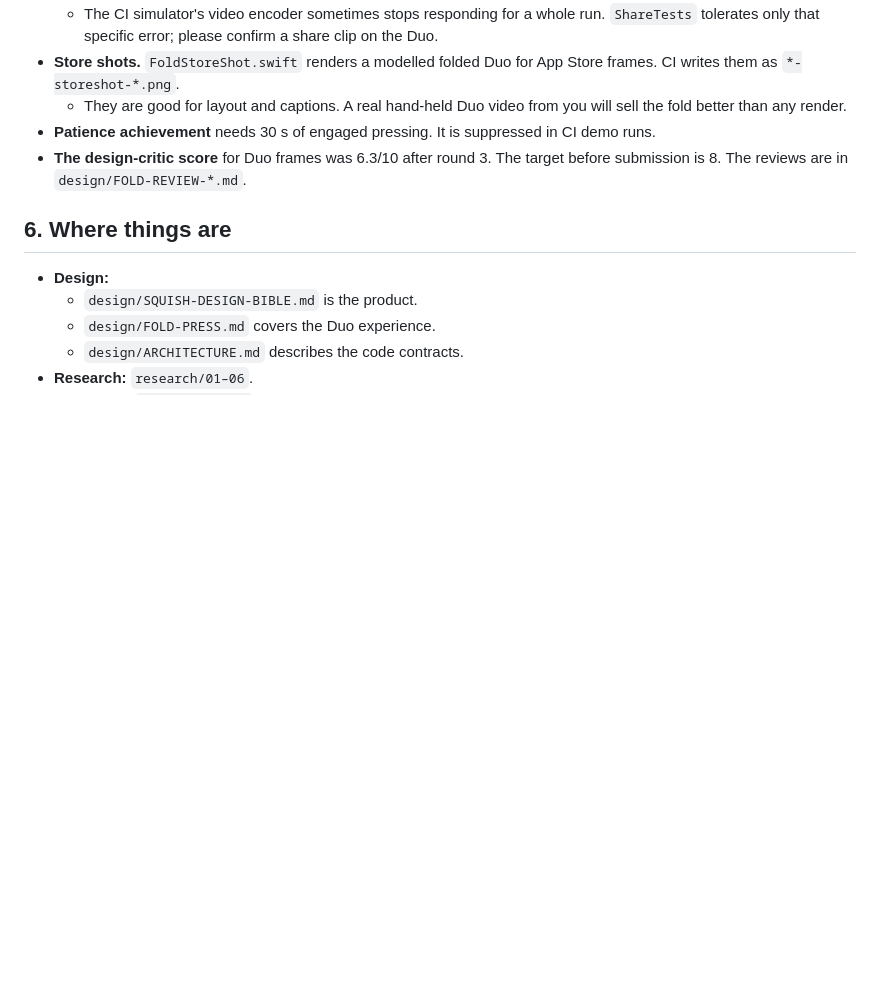
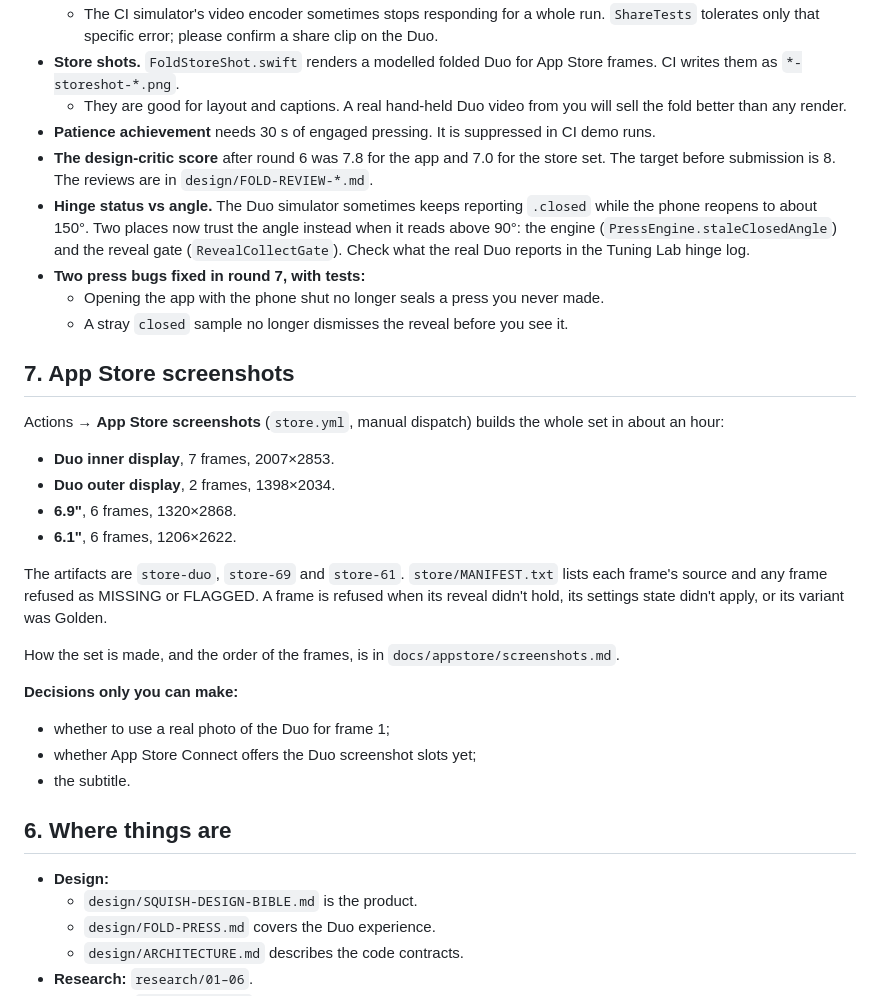
Before and after one commit to pravegm/squish, a Markdown page: docs/HANDOVER.md, the part around the change. Drawn GitHub-style; blank space fills up the shorter version.

Commit message:
Handover: store screenshot pipeline, round-7 fixes, hinge status note
Co-Authored-By: Claude Opus 5.5 <noreply@anthropic.com>

```diff
--- a/docs/HANDOVER.md
+++ b/docs/HANDOVER.md
@@ -76,7 +76,28 @@ Once it feels right, tap *Copy config JSON* and send it to me. Those values beco
 - **Store shots.** `FoldStoreShot.swift` renders a modelled folded Duo for App Store frames. CI writes them as `*-storeshot-*.png`.
   - They are good for layout and captions. A real hand-held Duo video from you will sell the fold better than any render.
 - **Patience achievement** needs 30 s of engaged pressing. It is suppressed in CI demo runs.
-- **The design-critic score** for Duo frames was 6.3/10 after round 3. The target before submission is 8. The reviews are in `design/FOLD-REVIEW-*.md`.
+- **The design-critic score** after round 6 was 7.8 for the app and 7.0 for the store set. The target before submission is 8. The reviews are in `design/FOLD-REVIEW-*.md`.
+- **Hinge status vs angle.** The Duo simulator sometimes keeps reporting `.closed` while the phone reopens to about 150°. Two places now trust the angle instead when it reads above 90°: the engine (`PressEngine.staleClosedAngle`) and the reveal gate (`RevealCollectGate`). Check what the real Duo reports in the Tuning Lab hinge log.
+- **Two press bugs fixed in round 7, with tests:**
+  - Opening the app with the phone shut no longer seals a press you never made.
+  - A stray `closed` sample no longer dismisses the reveal before you see it.
+
+## 7. App Store screenshots
+
+Actions → **App Store screenshots** (`store.yml`, manual dispatch) builds the whole set in about an hour:
+- **Duo inner display**, 7 frames, 2007×2853.
+- **Duo outer display**, 2 frames, 1398×2034.
+- **6.9"**, 6 frames, 1320×2868.
+- **6.1"**, 6 frames, 1206×2622.
+
+The artifacts are `store-duo`, `store-69` and `store-61`. `store/MANIFEST.txt` lists each frame's source and any frame refused as MISSING or FLAGGED. A frame is refused when its reveal didn't hold, its settings state didn't apply, or its variant was Golden.
+
+How the set is made, and the order of the frames, is in `docs/appstore/screenshots.md`.
+
+**Decisions only you can make:**
+- whether to use a real photo of the Duo for frame 1;
+- whether App Store Connect offers the Duo screenshot slots yet;
+- the subtitle.
 
 ## 6. Where things are
 
```
